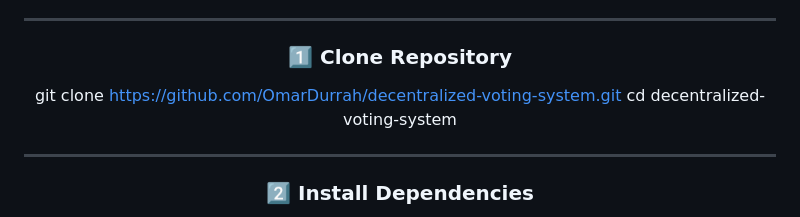
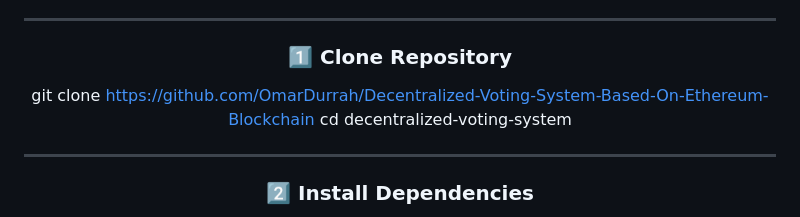
Before and after one commit to OmarDurrah/Decentralized-Voting-System-Based-On-Ethereum-Blockchain, a Markdown page: README.md, the part around the change. GitHub-like rendering.

```diff
--- a/README.md
+++ b/README.md
@@ -152,7 +152,7 @@ Solidity Version: **0.8.13**
 ### 1️⃣ Clone Repository
 
 
-git clone https://github.com/OmarDurrah/decentralized-voting-system.git
+git clone https://github.com/OmarDurrah/Decentralized-Voting-System-Based-On-Ethereum-Blockchain
 cd decentralized-voting-system
 
 
```
